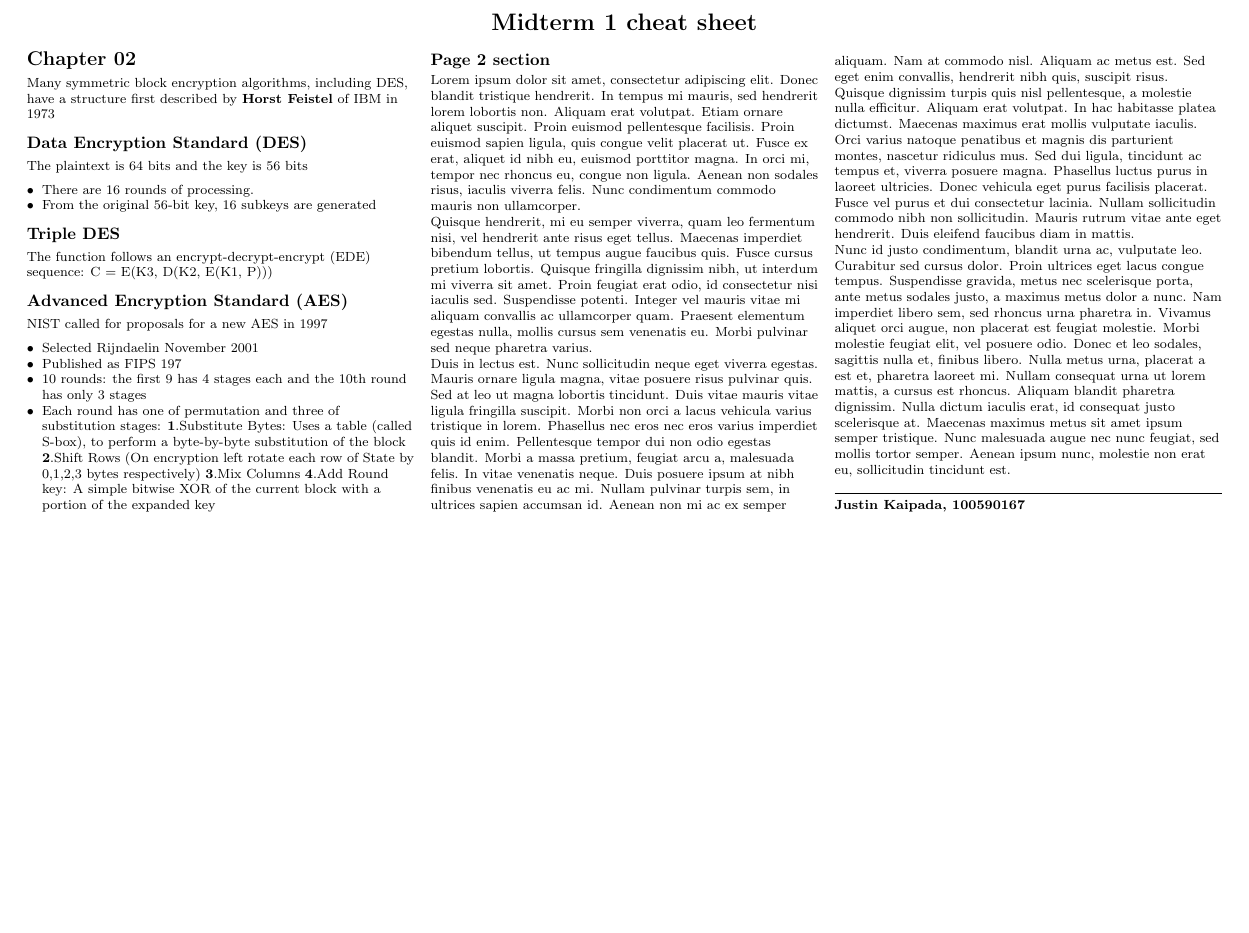
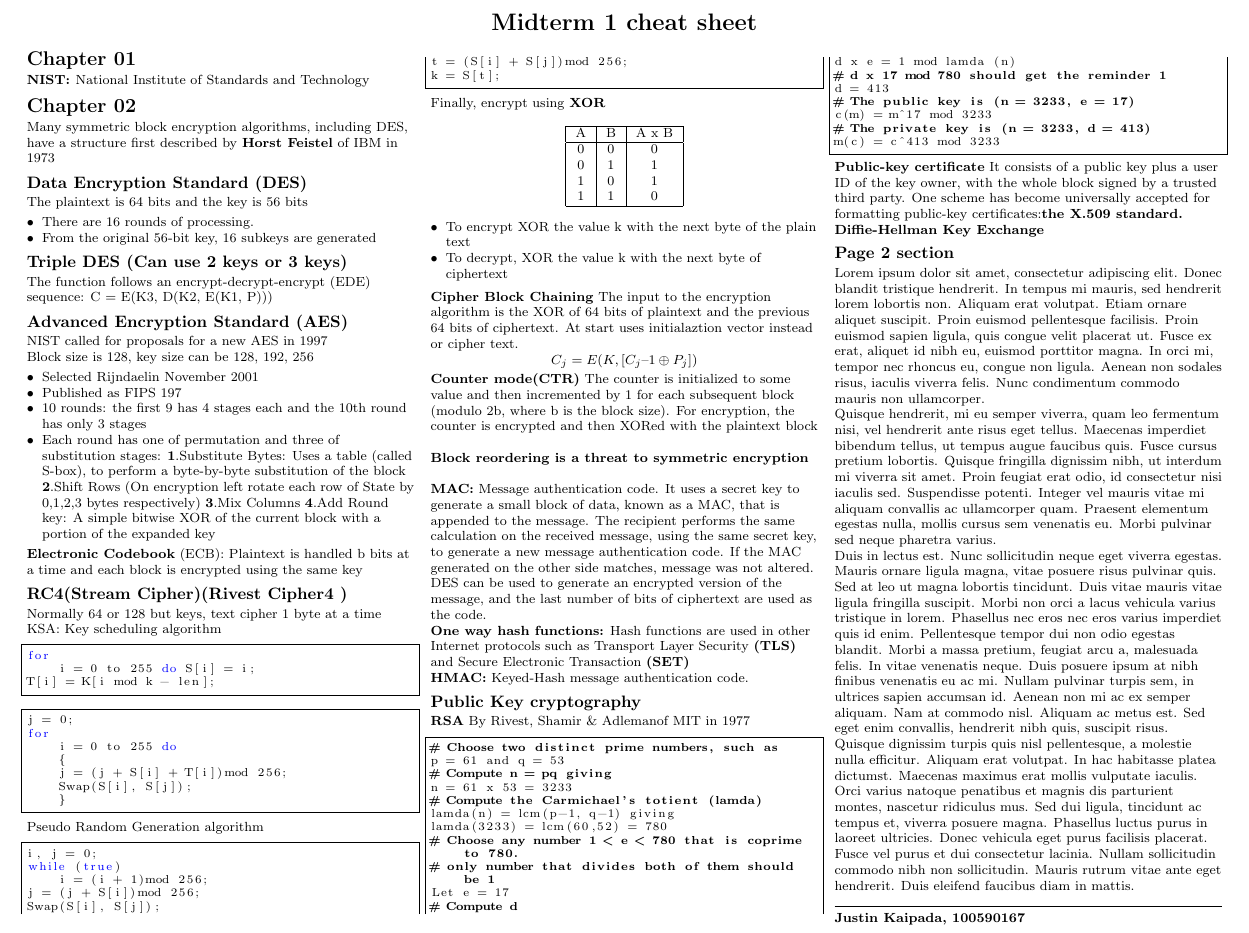
Before and after one commit to justinjk007/software-security-labs, a LaTeX document (cheat-sheets/midterm1.tex): part of the page, cut so that both start at the same text, the shorter picture padded with empty space. Compiled offline with pdfLaTeX.

Commit message:
Wrote some more changes

```diff
--- a/cheat-sheets/midterm1.tex
+++ b/cheat-sheets/midterm1.tex
@@ -63,6 +90,9 @@
 \setlength{\multicolsep}{1pt}
 \setlength{\columnsep}{2pt}
 
+\section{Chapter 01}
+\textbf{NIST: }National Institute of Standards and Technology
+
 \section{Chapter 02}
 Many symmetric block encryption algorithms, including DES, have a structure first described by
 \textbf{Horst Feistel} of IBM in 1973
@@ -72,10 +102,12 @@ The plaintext is 64 bits and the key is 56 bits
 \item There are 16 rounds of processing.
 \item From the original 56-bit key, 16 subkeys are generated
 \end{itemize}
-\subsection{Triple DES}
+\subsection{Triple DES (Can use 2 keys or 3 keys)}
 The function follows an encrypt-decrypt-encrypt (EDE) sequence: C = E(K3, D(K2, E(K1, P)))
 \subsection{Advanced Encryption Standard (AES)}
 NIST called for proposals for a new AES in 1997
+
+Block size is 128, key size can be 128, 192, 256
 \begin{itemize}
 \item Selected Rijndaelin November 2001
 \item Published as FIPS 197
@@ -88,6 +120,122 @@ NIST called for proposals for a new AES in 1997
     simple bitwise XOR of the current block with a portion of the
     expanded key
 \end{itemize}
+\textbf{Electronic Codebook} (ECB): Plaintext is handled b bits at a
+time and each block is encrypted using the same key
+
+\subsection{RC4(Stream Cipher)(Rivest Cipher4 )}
+Normally 64 or 128 but keys, text cipher 1 byte at a time
+KSA: Key scheduling algorithm
+\lstset{language=bash,label= ,caption= ,captionpos=b,numbers=none}
+\begin{lstlisting}
+for
+    i = 0 to 255 do S[i] = i;
+T[i] = K[i mod k - len];
+\end{lstlisting}
+
+\lstset{language=bash,label= ,caption= ,captionpos=b,numbers=none}
+\begin{lstlisting}
+j = 0;
+for
+    i = 0 to 255 do
+    {
+    j = (j + S[i] + T[i])mod 256;
+    Swap(S[i], S[j]);
+    }
+\end{lstlisting}
+
+Pseudo Random Generation algorithm
+\lstset{language=bash,label= ,caption= ,captionpos=b,numbers=none}
+\begin{lstlisting}
+i, j = 0;
+while (true)
+    i = (i + 1)mod 256;
+j = (j + S[i])mod 256;
+Swap(S[i], S[j]);
+t = (S[i] + S[j])mod 256;
+k = S[t];
+\end{lstlisting}
+Finally, encrypt using \textbf{XOR}
+
+\begin{center}
+\begin{tabular}{ |c|c|c| }
+ \hline
+ A & B & A x B \\
+ \hline
+ 0 & 0 & 0 \\
+ 0 & 1 & 1 \\
+ 1 & 0 & 1 \\
+ 1 & 1 & 0 \\
+ \hline
+\end{tabular}
+\end{center}
+
+\begin{itemize}
+\item To encrypt XOR the value k with the next byte of the plain text
+\item To decrypt, XOR the value k with the next byte of ciphertext
+\end{itemize}
+
+\textbf{Cipher Block Chaining} The input to the encryption algorithm is the XOR of 64 bits of
+plaintext and the previous 64 bits of ciphertext. At start uses initialaztion vector instead or cipher text.
+\lstset{language=bash,label= ,caption= ,captionpos=b,numbers=none}
+\[C_j= E(K, [C_j–1 \oplus P_j])\]
+
+\textbf{Counter mode(CTR)} The counter is initialized to some value and then incremented by 1 for
+each subsequent block (modulo 2b, where b is the block size). For encryption, the counter is
+encrypted and then XORed with the plaintext block
+
+~\\
+\textbf{Block reordering is a threat to symmetric encryption}
+
+~\\
+
+\textbf{MAC:} Message authentication code. It uses a secret key to
+generate a small block of data, known as a MAC, that is appended to
+the message. The recipient performs the same calculation on the
+received message, using the same secret key, to generate a new message
+authentication code. If the MAC generated on the other side matches,
+message was not altered.
+
+DES can be used to generate an encrypted version of the message, and
+the last number of bits of ciphertext are used as the code.
+
+\textbf{One way hash functions:} Hash functions are used in other Internet protocols such as Transport
+Layer Security \textbf{(TLS)} and Secure Electronic Transaction \textbf{(SET)}
+
+\textbf{HMAC:} Keyed-Hash message authentication code.
+
+\subsection{Public Key cryptography}
+\textbf{RSA} By Rivest, Shamir \& Adlemanof MIT in 1977
+
+\lstset{language=bash,label= ,caption= ,captionpos=b,numbers=none}
+\begin{lstlisting}
+# Choose two distinct prime numbers, such as
+p = 61 and q = 53
+# Compute n = pq giving
+n = 61 x 53 = 3233
+# Compute the Carmichael's totient (lamda)
+lamda(n) = lcm(p-1, q-1) giving
+lamda(3233) = lcm(60,52) = 780
+# Choose any number 1 < e < 780 that is coprime to 780.
+# only number that divides both of them should be 1
+Let e = 17
+# Compute d
+d x e = 1 mod lamda (n)
+# d x 17 mod 780 should get the reminder 1
+d = 413
+# The public key is (n = 3233, e = 17)
+c(m) = m^17 mod 3233
+# The private key is (n = 3233, d = 413)
+m(c) = c^413 mod 3233
+\end{lstlisting}
+
+\textbf{Public-key certificate} It consists of a public key plus a
+user ID of the key owner, with the whole block signed by a trusted
+third party.
+One scheme has become universally accepted for formatting public-key certificates:\textbf{the X.509 standard.}
+
+\textbf{Diffie-Hellman Key Exchange}
+
 
 \subsection{Page 2 section}
 Lorem ipsum dolor sit amet, consectetur adipiscing elit. Donec blandit
@@ -131,19 +279,6 @@ lacinia. Nullam sollicitudin commodo nibh non sollicitudin. Mauris
 rutrum vitae ante eget hendrerit. Duis eleifend faucibus diam in
 mattis.
 
-Nunc id justo condimentum, blandit urna ac, vulputate leo. Curabitur
-sed cursus dolor. Proin ultrices eget lacus congue tempus. Suspendisse
-gravida, metus nec scelerisque porta, ante metus sodales justo, a
-maximus metus dolor a nunc. Nam imperdiet libero sem, sed rhoncus urna
-pharetra in. Vivamus aliquet orci augue, non placerat est feugiat
-molestie. Morbi molestie feugiat elit, vel posuere odio. Donec et leo
-sodales, sagittis nulla et, finibus libero. Nulla metus urna, placerat
-a est et, pharetra laoreet mi. Nullam consequat urna ut lorem mattis,
-a cursus est rhoncus. Aliquam blandit pharetra dignissim. Nulla dictum
-iaculis erat, id consequat justo scelerisque at. Maecenas maximus
-metus sit amet ipsum semper tristique. Nunc malesuada augue nec nunc
-feugiat, sed mollis tortor semper. Aenean ipsum nunc, molestie non
-erat eu, sollicitudin tincidunt est.
 ~\\
 
 \vfill
```
Also changed, not shown: cheat-sheets/midterm1.tex (27 more changed lines).
